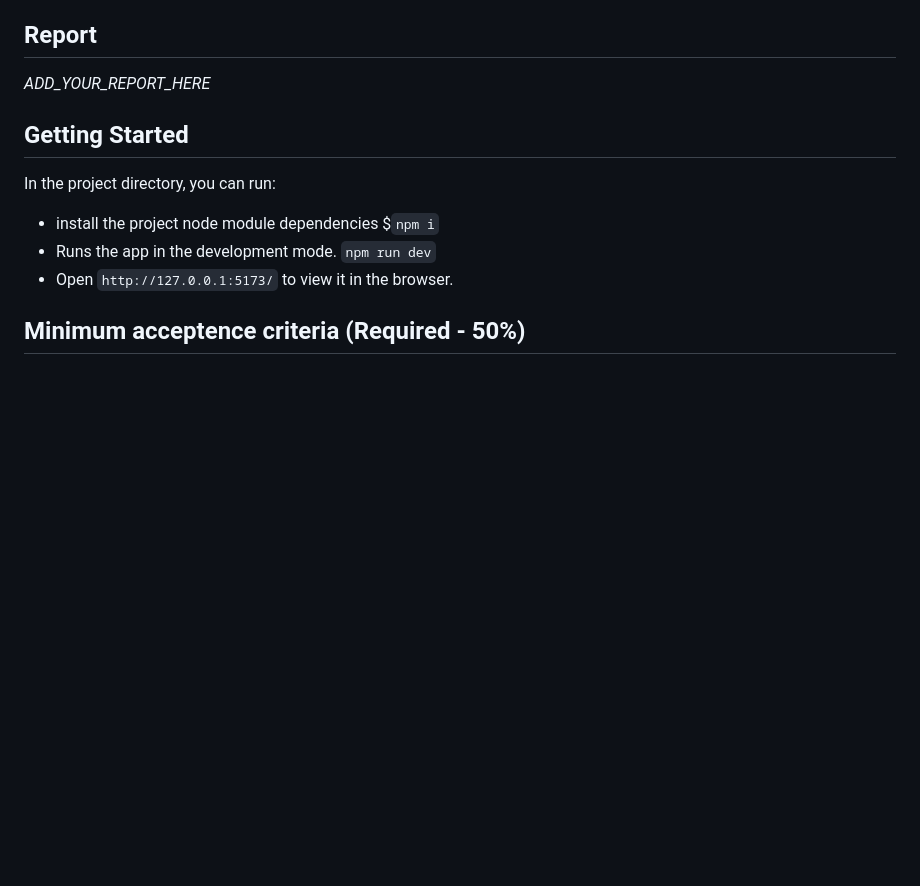
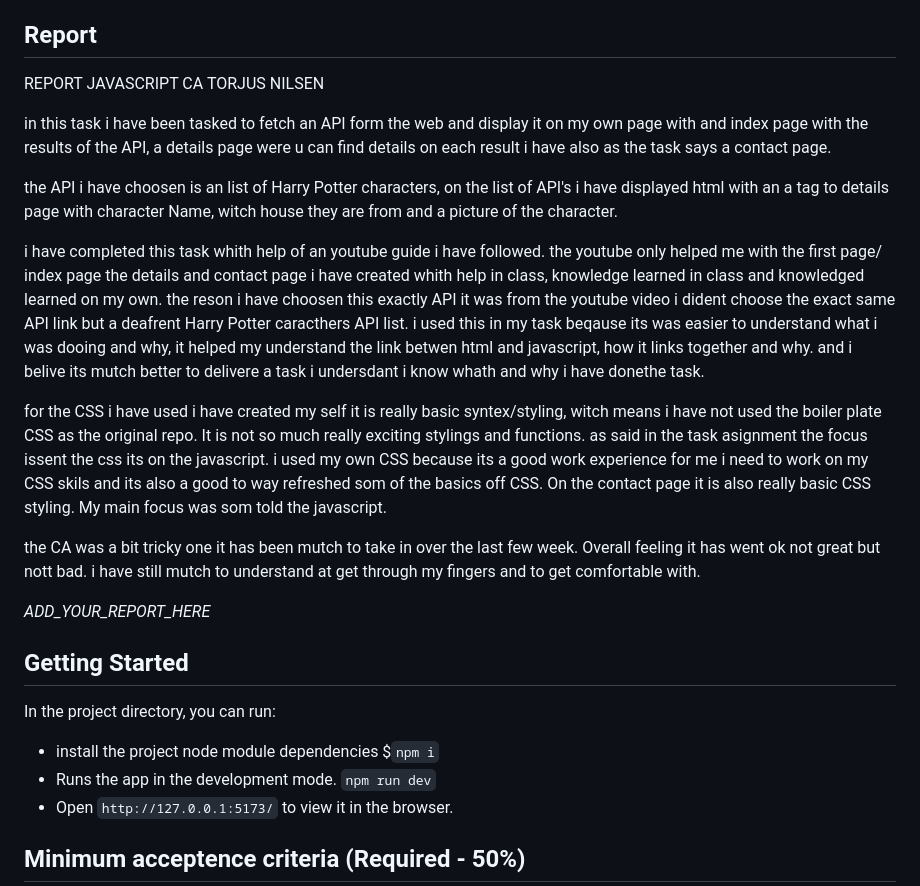
Before and after one commit to Noroff-FED-Campus-Assignments/fed-y1-javascript-course-assignment_list-detail-with-api-Torjnilsen, a Markdown page: README.md, the part around the change. GitHub-like rendering; blank space fills up the shorter version.

Commit message:
refactor(README): report CA

```diff
--- a/README.md
+++ b/README.md
@@ -13,6 +13,18 @@ This project was bootstrapped with Vite.
 - [API Docs](_LINK_TO_API_DOCS_)
 
 ## Report
+REPORT JAVASCRIPT CA TORJUS NILSEN
+
+in this task i have been tasked to fetch an API form the web and display it on my own page with and index page with the results of the API, a details page were u can find details on each result i have also as the task says a contact page.
+
+the API i have choosen is an list of Harry Potter characters, on the list of API's i have displayed html with an a tag to details page with character Name, witch house they are from and a picture of the character.
+
+i have completed this task whith help of an youtube guide i have followed. the youtube only helped me with the first page/ index page the details and contact page i have created whith help in class, knowledge learned in class and knowledged learned on my own. the reson i have choosen this exactly API it was from the youtube video i dident choose the exact same API link but a deafrent Harry Potter caracthers API list. i used this in my task beqause its was easier to understand what i was dooing and why, it helped my understand the link betwen html and javascript, how it links together and why. and i belive its mutch better to delivere a task i undersdant i know whath and why i have donethe task.
+
+for the CSS i have used i have created my self it is really basic syntex/styling, witch means i have not used the boiler plate CSS as the original repo. It is not so much really exciting stylings and functions. as said in the task asignment the focus issent the css its on the javascript. i used my own CSS because its a good work experience for me i need to work on my CSS skils and its also a good to way refreshed som of the basics off CSS. On the contact page it is also really basic CSS styling. My main focus was som told the javascript.
+
+the CA was a bit tricky one it has been mutch to take in over the last few week. Overall feeling it has went ok not great but nott bad. i have still mutch to understand at get through my fingers and to get comfortable with.
+
 
 _ADD_YOUR_REPORT_HERE_
 
```
